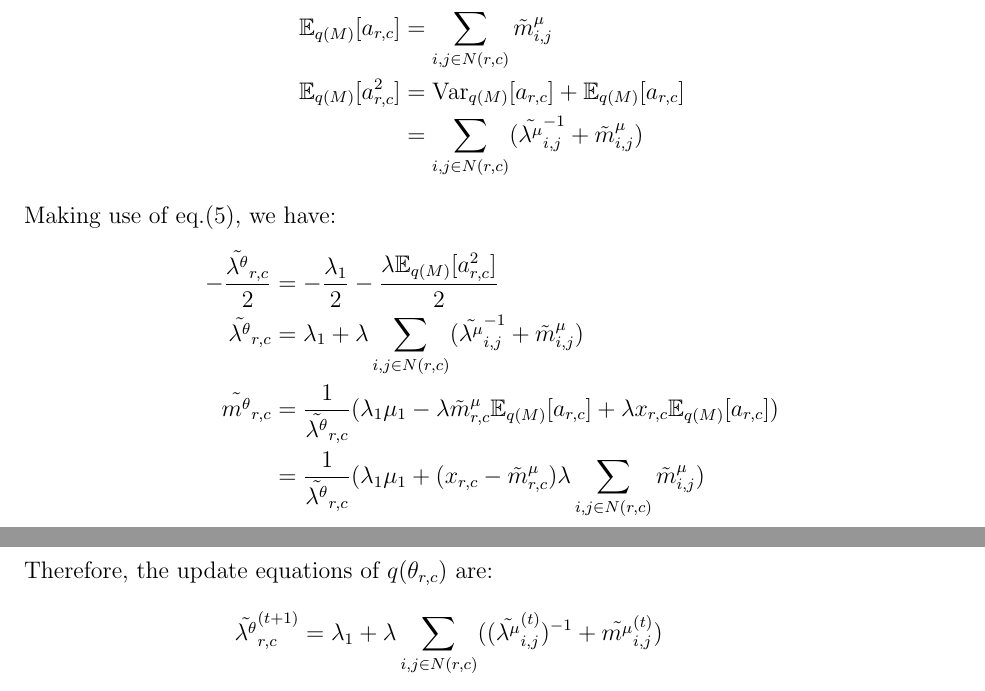
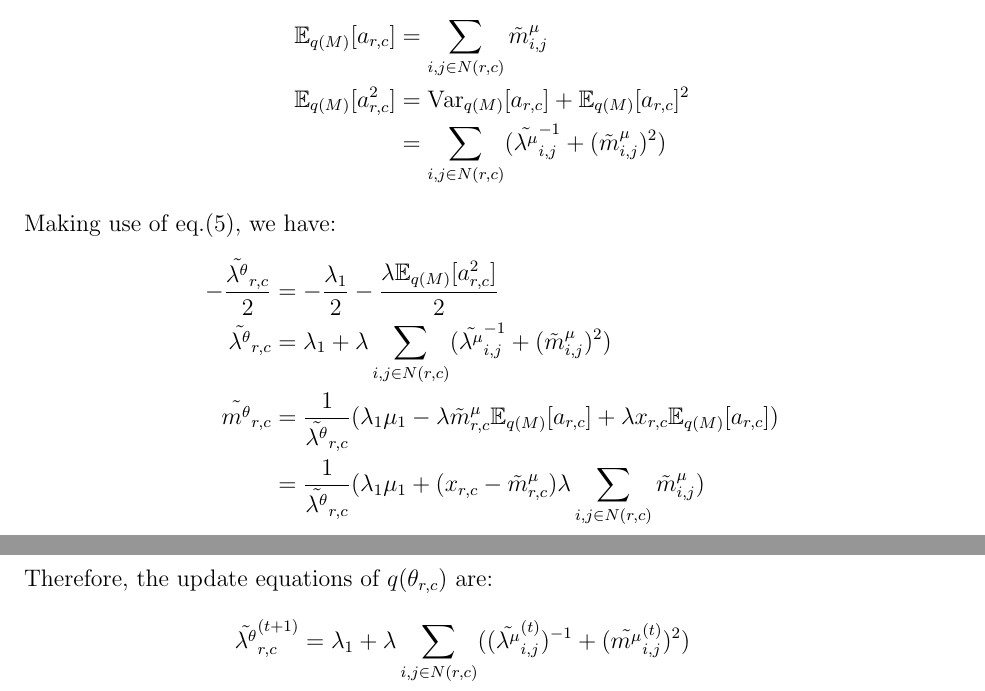
Before and after one commit to chris4540/DD2434_Advanced_ML, a LaTeX document (assign2/ChunHungLin_a2.tex): two parts of pages 14 and 15 of 15, joined at a grey line, cut so that both start at the same text. Compiled offline with pdfLaTeX.

Commit message:
[2.9] Fix

```diff
--- a/assign2/ChunHungLin_a2.tex
+++ b/assign2/ChunHungLin_a2.tex
@@ -582,8 +582,8 @@ Consider $a_{r,c}$ is a sum of random variables and each of them has a posterior
 Therefore:
 \begin{align*}
     \mathbb{E}_{q(M)}[a_{r,c}] &= \sum_{i,j \in N(r,c)}\tilde{m}^{\mu}_{i,j} \\
-    \mathbb{E}_{q(M)}[a_{r,c}^2] &= \mathrm{Var}_{q(M)}[a_{r,c}] + \mathbb{E}_{q(M)}[a_{r,c}] \\
-    &= \sum_{i,j \in N(r,c)}(\tilde{\lambda^{\mu}}^{-1}_{i,j} + \tilde{m}^{\mu}_{i,j})
+    \mathbb{E}_{q(M)}[a_{r,c}^2] &= \mathrm{Var}_{q(M)}[a_{r,c}] + \mathbb{E}_{q(M)}[a_{r,c}]^2 \\
+    &= \sum_{i,j \in N(r,c)}(\tilde{\lambda^{\mu}}^{-1}_{i,j} + (\tilde{m}^{\mu}_{i,j})^2)
 \end{align*}
 
 Making use of eq.\eqref{eq:logspaceNormal}, we have:
@@ -592,7 +592,7 @@ Making use of eq.\eqref{eq:logspaceNormal}, we have:
     -\frac{\tilde{\lambda^{\theta}}_{r,c}}{2}
     &= -\frac{\lambda_1}{2} -\frac{\lambda\mathbb{E}_{q(M)}[a_{r,c}^2]}{2} \\
     \tilde{\lambda^{\theta}}_{r,c}
-    &= \lambda_1 + \lambda\sum_{i,j \in N(r,c)}(\tilde{\lambda^{\mu}}^{-1}_{i,j} + \tilde{m}^{\mu}_{i,j}) \\
+    &= \lambda_1 + \lambda\sum_{i,j \in N(r,c)}(\tilde{\lambda^{\mu}}^{-1}_{i,j} + (\tilde{m}^{\mu}_{i,j})^2) \\
     % mu of theta given x
     \tilde{m^{\theta}}_{r,c}
     &= \frac{1}{\tilde{\lambda^{\theta}}_{r,c}}
@@ -605,7 +605,7 @@ Therefore, the update equations of $q(\theta_{r,c})$ are:
 \begin{align*}
     % lambda of theta given x
     \tilde{\lambda^{\theta}}_{r,c}^{(t+1)}
-    &= \lambda_1 + \lambda\sum_{i,j \in N(r,c)}((\tilde{\lambda^{\mu}}^{(t)}_{i,j})^{-1} + \tilde{m^{\mu}}_{i,j}^{(t)}) \\
+    &= \lambda_1 + \lambda\sum_{i,j \in N(r,c)}((\tilde{\lambda^{\mu}}^{(t)}_{i,j})^{-1} + (\tilde{m^{\mu}}_{i,j}^{(t)})^2) \\
     % mu of theta given x
     \tilde{m^{\theta}}_{r,c}^{(t+1)}
     &= \frac{1}{\tilde{\lambda^{\theta}}_{r,c}}
```
